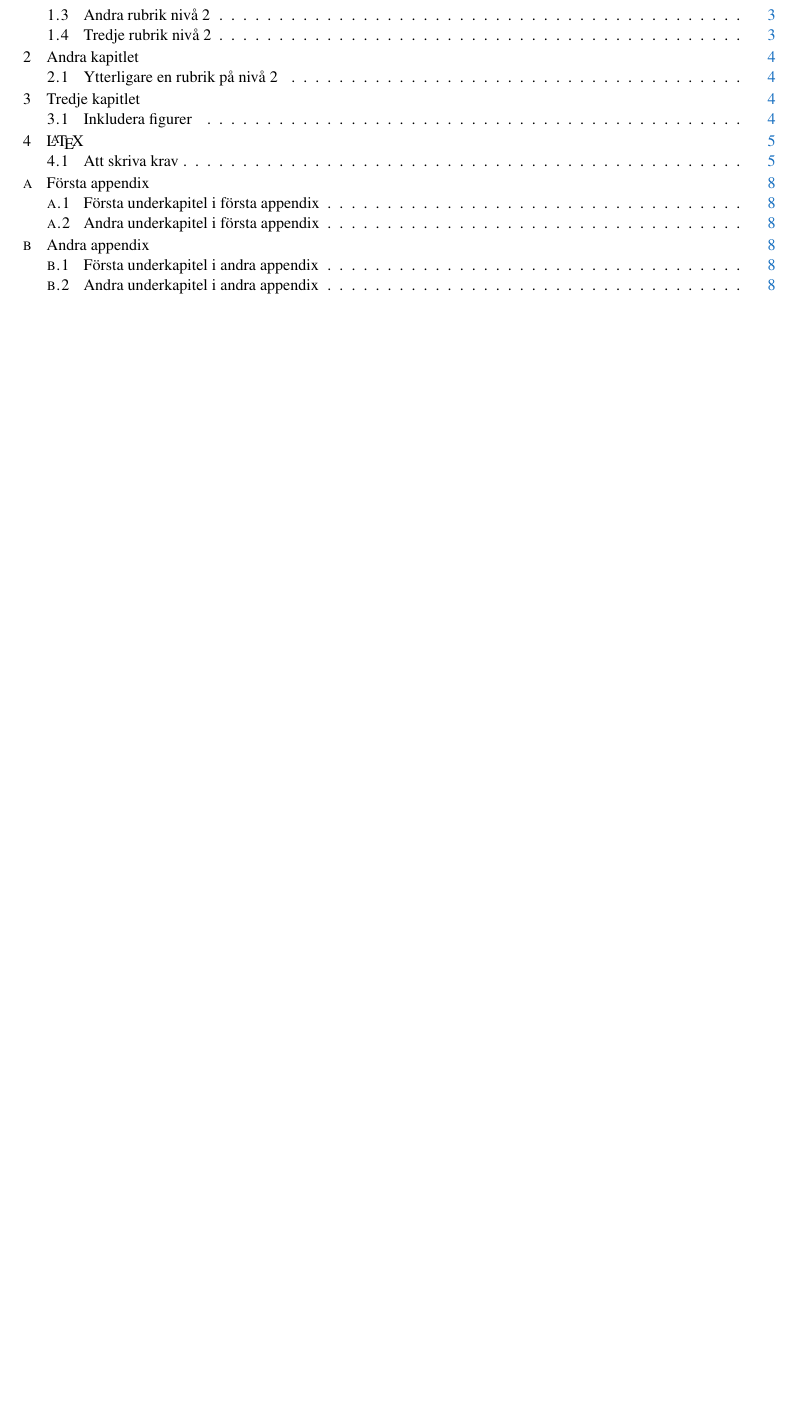
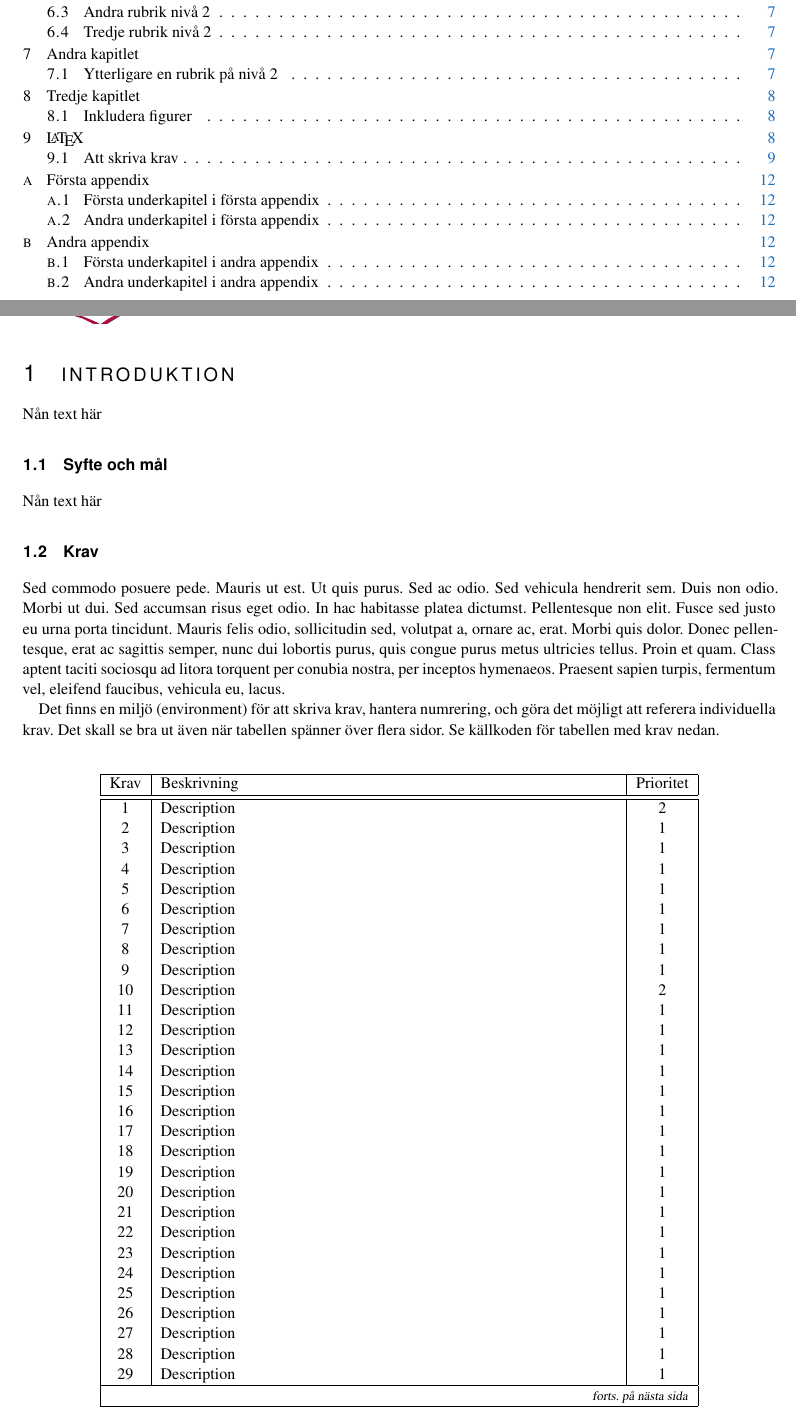
Before and after one commit to sornas/tfyy51, a LaTeX document (Dokument/Teknisk Dokumentation/root.tex): part of page 4 of 11 before the commit and two parts of pages 4 and 5 of 15 after it, the two joined at a grey line, cut so that both start at the same text, the shorter picture padded with empty space. Compiled offline with pdfLaTeX.

Commit message:
Förberedande struktur till tekniska dokumentationen

```diff
--- a/Dokument/Teknisk Dokumentation/root.tex
+++ b/Dokument/Teknisk Dokumentation/root.tex
@@ -93,3 +96,49 @@
 Massa text som sammanfattar hela skiten.
 \cleardoublepage
 \tableofcontents
+\cleardoublepage
+
+\section{Introduktion}
+Nån text här
+\subsection{Syfte och mål}
+Nån text här
+\subsection{Krav}
+\lipsum[7]
+
+Det finns en miljö (environment) för att skriva krav, hantera
+numrering, och göra det möjligt att referera individuella krav. Det
+skall se bra ut även när tabellen spänner över flera sidor. Se
+källkoden för tabellen med krav nedan.
+
+\begin{requirements}
+  \requirementno\label{req:myreq} & Description & 2\\
+  \requirementno & Description & 1\\
+  \requirementno & Description & 1\\
+  \requirementno & Description & 1\\
+  \requirementno & Description & 1\\
+  \requirementno & Description & 1\\
+  \requirementno & Description & 1\\
+  \requirementno & Description & 1\\
+  \requirementno & Description & 1\\
+  \requirementno\label{req:myreq2} & Description & 2\\
+  \requirementno & Description & 1\\
+  \requirementno & Description & 1\\
+  \requirementno & Description & 1\\
+  \requirementno & Description & 1\\
+  \requirementno & Description & 1\\
+  \requirementno & Description & 1\\
+  \requirementno & Description & 1\\
+  \requirementno & Description & 1\\
+  \requirementno & Description & 1\\
+  \requirementno & Description & 1\\
+  \requirementno & Description & 1\\
+  \requirementno & Description & 1\\
+  \requirementno & Description & 1\\
+  \requirementno & Description & 1\\
+  \requirementno & Description & 1\\
+  \requirementno & Description & 1\\
+  \requirementno & Description & 1\\
+  \requirementno & Description & 1\\
+  \requirementno & Description & 1\\
+  \requirementno & Description & 1\\
+\end{requirements}
```
Also changed, not shown: Dokument/Teknisk Dokumentation/root.tex (33 more changed lines).
